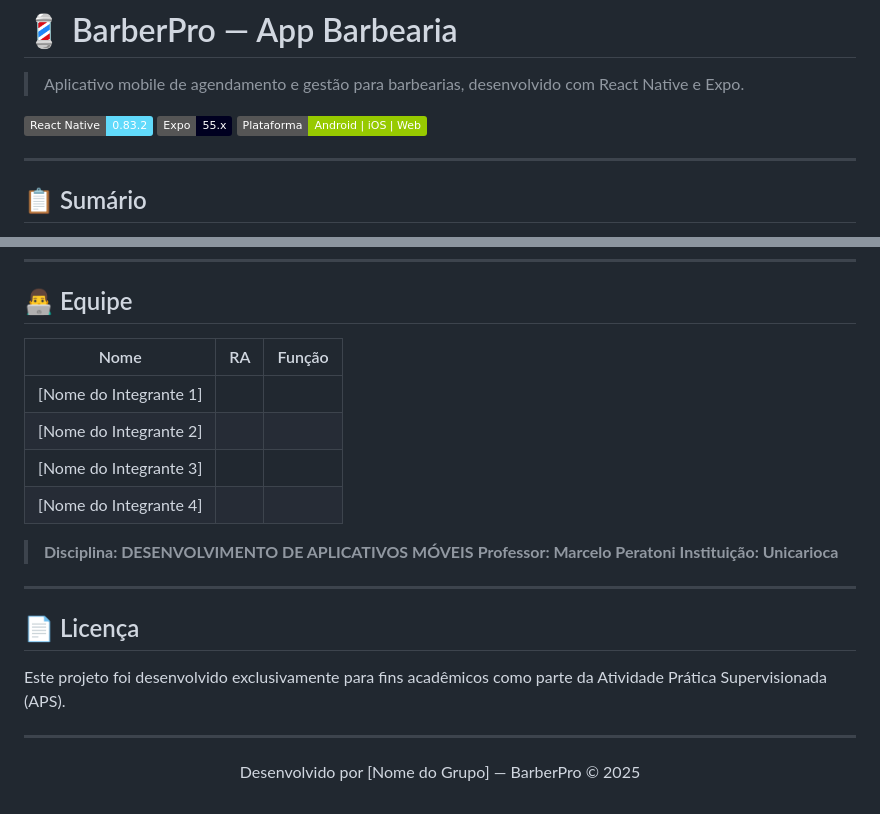
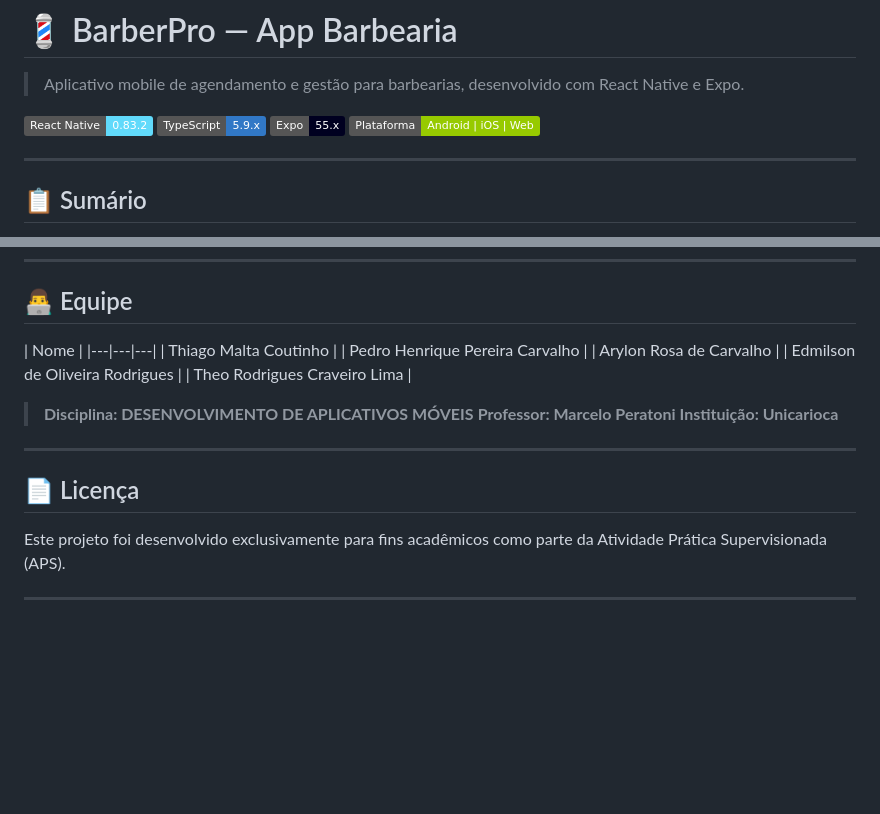
Before and after one commit to THIAG0-X/app-barbearia, a Markdown page: README.md, 2 parts joined by grey strips. GitHub-like rendering; badges without logos; blank space fills up the shorter version.

```diff
--- a/README.md
+++ b/README.md
@@ -3,6 +3,7 @@
 > Aplicativo mobile de agendamento e gestão para barbearias, desenvolvido com React Native e Expo.
 
 ![React Native](https://img.shields.io/badge/React_Native-0.83.2-61DAFB?style=flat&logo=react)
+![TypeScript](https://img.shields.io/badge/TypeScript-5.9.x-3178C6?style=flat&logo=typescript)
 ![Expo](https://img.shields.io/badge/Expo-55.x-000020?style=flat&logo=expo)
 ![Plataforma](https://img.shields.io/badge/Plataforma-Android%20%7C%20iOS%20%7C%20Web-green?style=flat)
 
@@ -404,12 +405,13 @@ Início do App
 
 ## 👨‍💻 Equipe
 
-| Nome | RA | Função |
+| Nome |
 |---|---|---|
-| [Nome do Integrante 1] |
-| [Nome do Integrante 2] |
-| [Nome do Integrante 3] |
-| [Nome do Integrante 4] |
+| Thiago Malta Coutinho |
+| Pedro Henrique Pereira Carvalho |
+| Arylon Rosa de Carvalho |
+| Edmilson de Oliveira Rodrigues |
+| Theo Rodrigues Craveiro Lima |
 
 > **Disciplina: DESENVOLVIMENTO DE APLICATIVOS MÓVEIS**
 > **Professor: Marcelo Peratoni**
@@ -422,7 +424,3 @@ Início do App
 Este projeto foi desenvolvido exclusivamente para fins acadêmicos como parte da Atividade Prática Supervisionada (APS).
 
 ---
-
-<p align="center">
-  Desenvolvido por [Nome do Grupo] — BarberPro © 2025
-</p>
```
